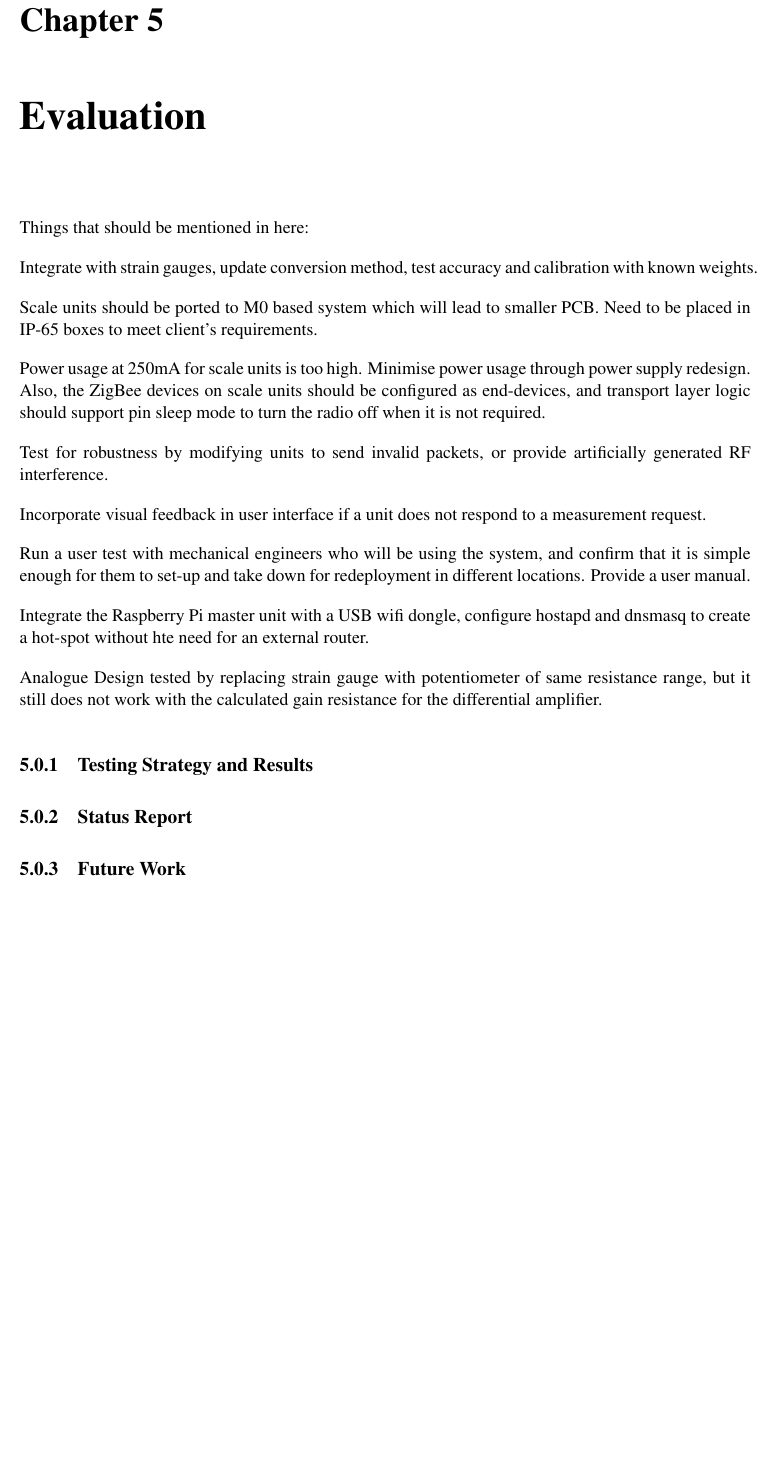
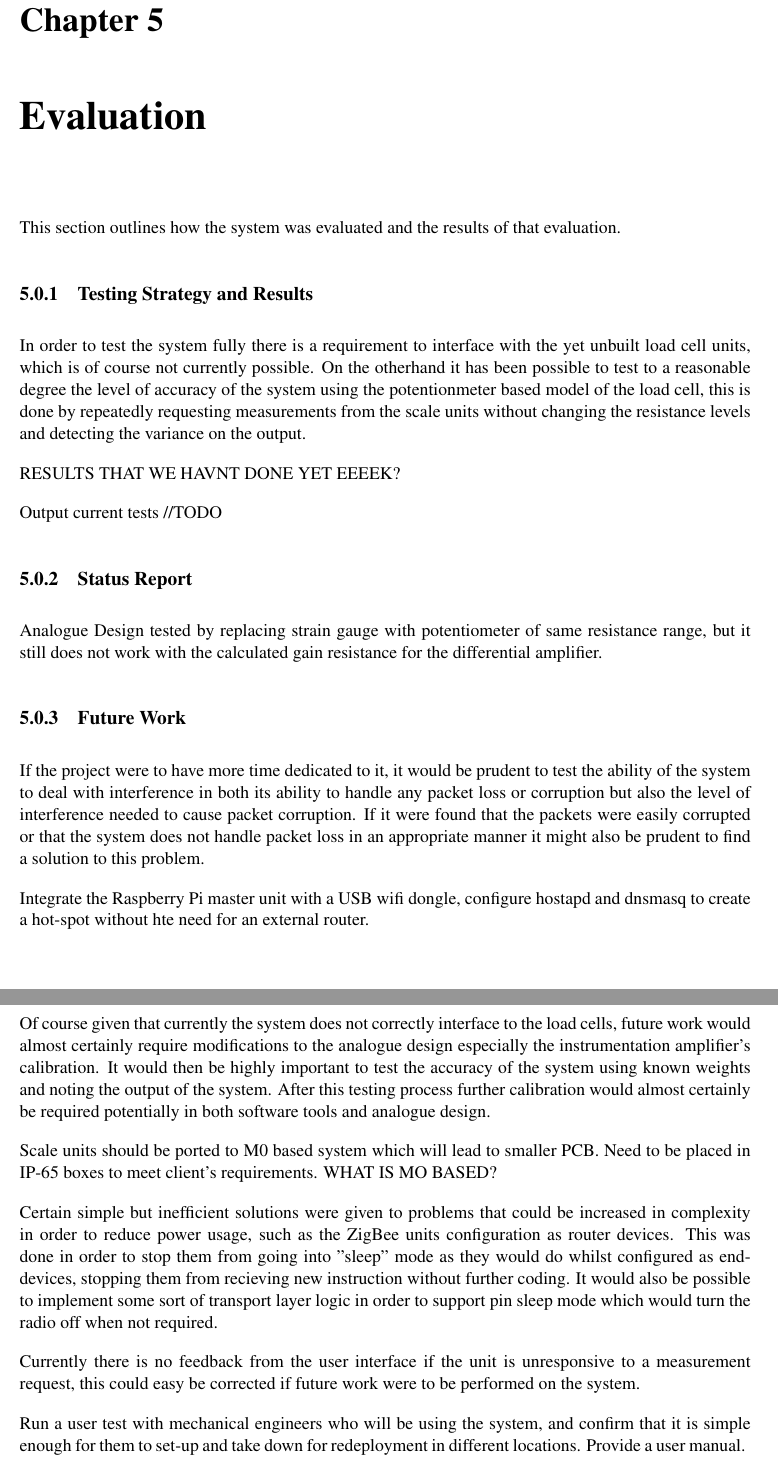
Before and after one commit to kristianhentschel/ESE3H-Team-Project-Group-N, a LaTeX thesis (tp3/Documentation/TeamN.tex, which reads tp3/Documentation/evaluation/evaluation.tex): part of page 25 of 27 before the commit and two parts of pages 25 and 26 of 28 after it, the two joined at a grey line, cut so that both start at the same text, the shorter picture padded with empty space. Compiled offline with pdfLaTeX.

Commit message:
filled out some of the evaluation stuff still all needs going over though

```diff
--- a/tp3/Documentation/evaluation/evaluation.tex
+++ b/tp3/Documentation/evaluation/evaluation.tex
@@ -1,21 +1,32 @@
-Things that should be mentioned in here:
+This section outlines how the system was evaluated and the results of that evaluation.
 
-Integrate with strain gauges, update conversion method, test accuracy and calibration with known weights.
+\subsection{Testing Strategy and Results}
 
-Scale units should be ported to M0 based system which will lead to smaller PCB. Need to be placed in IP-65 boxes to meet client's requirements.
+In order to test the system fully there is a requirement to interface with the yet unbuilt load cell units, which is of course not currently possible. On the otherhand it has been possible to test to a reasonable degree the level of accuracy of the system using the potentionmeter based model of the load cell, this is done by repeatedly requesting measurements from the scale units without changing the resistance levels and detecting the variance on the output.
 
-Power usage at 250mA for scale units is too high. Minimise power usage through power supply redesign. Also, the ZigBee devices on scale units should be configured as end-devices, and transport layer logic should support pin sleep mode to turn the radio off when it is not required.
+RESULTS THAT WE HAVNT DONE YET EEEEK?
 
-Test for robustness by modifying units to send invalid packets, or provide artificially generated RF interference.
+Output current tests
+//TODO
 
-Incorporate visual feedback in user interface if a unit does not respond to a measurement request.
 
-Run a user test with mechanical engineers who will be using the system, and confirm that it is simple enough for them to set-up and take down for redeployment in different locations. Provide a user manual.
+\subsection{Status Report}
+
+Analogue Design tested by replacing strain gauge with potentiometer of same resistance range, but it still does not work with the calculated gain resistance for the differential amplifier.
+
+\subsection{Future Work}
+
+If the project were to have more time dedicated to it, it would be prudent to test the ability of the system to deal with interference in both its ability to handle any packet loss or corruption but also the level of interference needed to cause packet corruption. If it were found that the packets were easily corrupted or that the system does not handle packet loss in an appropriate manner it might also be prudent to find a solution to this problem.
 
 Integrate the Raspberry Pi master unit with a USB wifi dongle, configure hostapd and dnsmasq to create a hot-spot without hte need for an external router.
 
-Analogue Design tested by replacing strain gauge with potentiometer of same resistance range, but it still does not work with the calculated gain resistance for the differential amplifier.
+Of course given that currently the system does not correctly interface to the load cells, future work would almost certainly require modifications to the analogue design especially the instrumentation amplifier's calibration. It would then be highly important to test the accuracy of the system using known weights and noting the output of the system. After this testing process further calibration would almost certainly be required potentially in both software tools and analogue design.
 
-\subsection{Testing Strategy and Results}
-\subsection{Status Report}
-\subsection{Future Work}
+Scale units should be ported to M0 based system which will lead to smaller PCB. Need to be placed in IP-65 boxes to meet client's requirements.
+WHAT IS MO BASED?
+
+Certain simple but inefficient solutions were given to problems that could be increased in complexity in order to reduce power usage, such as the ZigBee units configuration as router devices. This was done in order to stop them from going into "sleep" mode as they would do whilst configured as end-devices, stopping them from recieving new instruction without further coding. It would also be possible to implement some sort of transport layer logic in order to support pin sleep mode which would turn the radio off when not required.
+
+Currently there is no feedback from the user interface if the unit is unresponsive to a measurement request, this could easy be corrected if future work were to be performed on the system.
+
+Run a user test with mechanical engineers who will be using the system, and confirm that it is simple enough for them to set-up and take down for redeployment in different locations. Provide a user manual.
```
